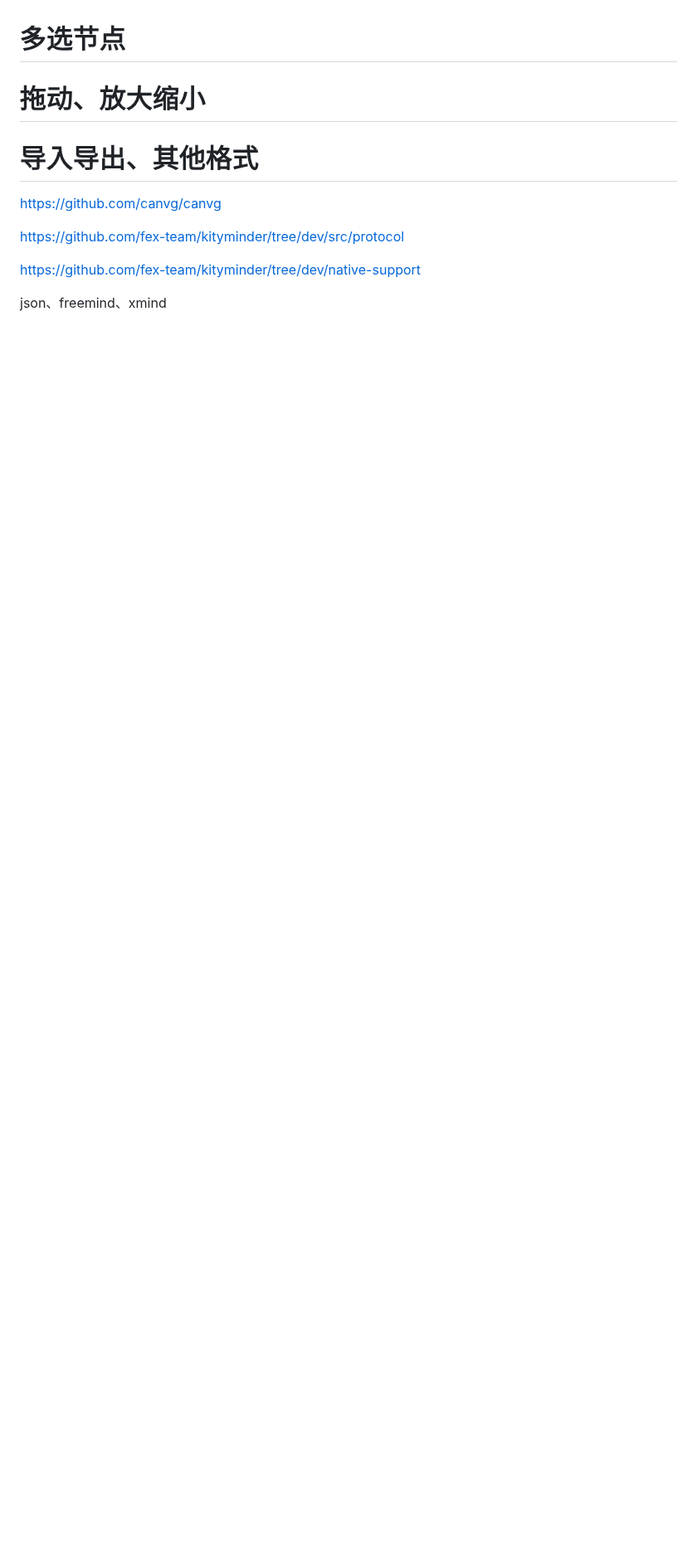
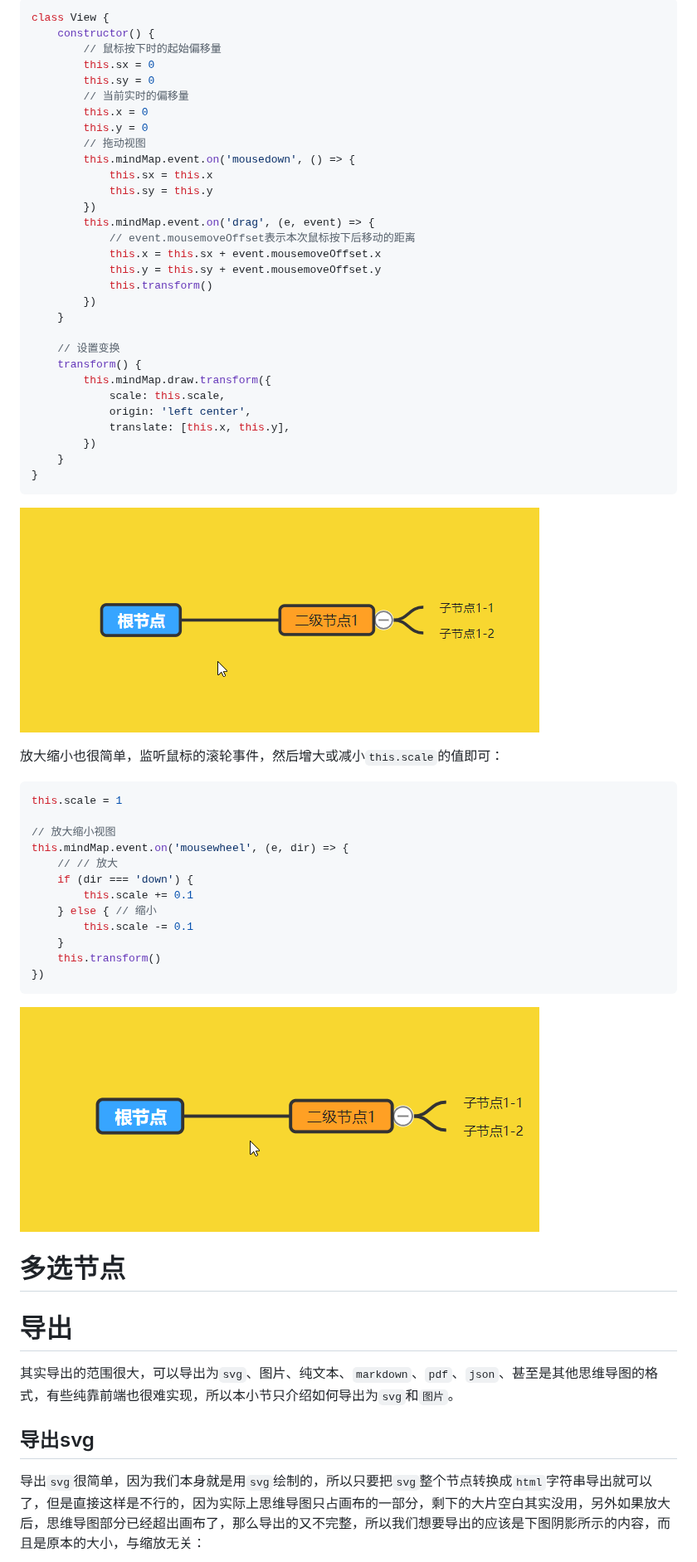
Before and after one commit to wanglin2/mind-map, a Markdown page: docs/web思维导图实现的技术点分析.md, the part around one of its changes. Shown at 83% size. GitHub-like rendering; pictures changed too: docs/assets/2.gif (added), docs/assets/3.gif (added); blank space fills up the shorter version.

````diff
--- a/docs/web思维导图实现的技术点分析.md
+++ b/docs/web思维导图实现的技术点分析.md
@@ -949,29 +1014,69 @@ class KeyCommand {
 
+```js
+class View {
+    constructor() {
+        // 鼠标按下时的起始偏移量
+        this.sx = 0
+        this.sy = 0
+        // 当前实时的偏移量
+        this.x = 0
+        this.y = 0
+        // 拖动视图
+        this.mindMap.event.on('mousedown', () => {
+            this.sx = this.x
+            this.sy = this.y
+        })
+        this.mindMap.event.on('drag', (e, event) => {
+            // event.mousemoveOffset表示本次鼠标按下后移动的距离
+            this.x = this.sx + event.mousemoveOffset.x
+            this.y = this.sy + event.mousemoveOffset.y
+            this.transform()
+        })
+    }
 
+    // 设置变换
+    transform() {
+        this.mindMap.draw.transform({
+            scale: this.scale,
+            origin: 'left center',
+            translate: [this.x, this.y],
+        })
+    }
+}
+```
 
+![2.gif](./assets/2.gif)
 
+放大缩小也很简单，监听鼠标的滚轮事件，然后增大或减小`this.scale`的值即可：
 
+```js
+this.scale = 1
 
+// 放大缩小视图
+this.mindMap.event.on('mousewheel', (e, dir) => {
+    // // 放大
+    if (dir === 'down') {
+        this.scale += 0.1
+    } else { // 缩小
+        this.scale -= 0.1
+    }
+    this.transform()
+})
+```
 
-
-
-
-
-
+![2.gif](./assets/3.gif)
 
 
 
 # 多选节点
 
-# 拖动、放大缩小
 
-# 导入导出、其他格式
 
-https://github.com/canvg/canvg
+# 导出
 
-https://github.com/fex-team/kityminder/tree/dev/src/protocol
+其实导出的范围很大，可以导出为`svg`、图片、纯文本、`markdown`、`pdf`、`json`、甚至是其他思维导图的格式，有些纯靠前端也很难实现，所以本小节只介绍如何导出为`svg`和`图片`。
 
-https://github.com/fex-team/kityminder/tree/dev/native-support
+## 导出svg
 
-json、freemind、xmind
+导出`svg`很简单，因为我们本身就是用`svg`绘制的，所以只要把`svg`整个节点转换成`html`字符串导出就可以了，但是直接这样是不行的，因为实际上思维导图只占画布的一部分，剩下的大片空白其实没用，另外如果放大后，思维导图部分已经超出画布了，那么导出的又不完整，所以我们想要导出的应该是下图阴影所示的内容，而且是原本的大小，与缩放无关：
 
````
Also changed, not shown: other parts of docs/web思维导图实现的技术点分析.md (+71 -8 lines), docs/assets/image-20210720191943989.png (added), docs/assets/image-20210720192008277.png (added), docs/assets/image-20210720200816281.png (added), 2 other files.
